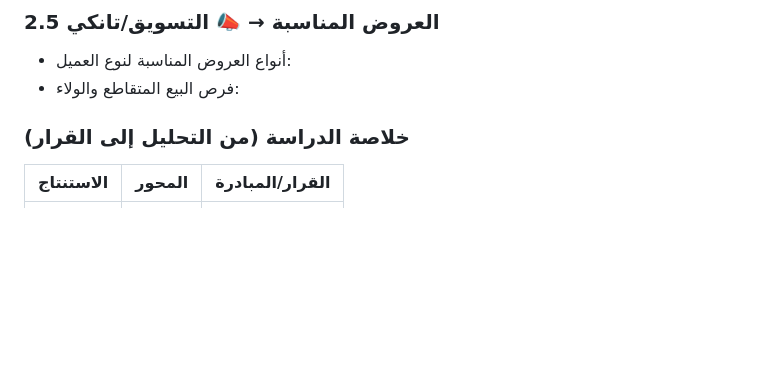
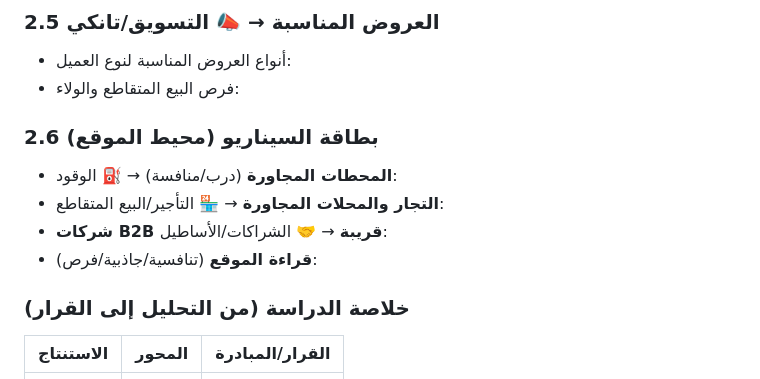
Before and after one commit to darbstations/khadija, a Markdown page: outlets/_TEMPLATE.md, the part around the change. Rendered like a GitHub page; blank space fills up the shorter version.

```diff
--- a/outlets/_TEMPLATE.md
+++ b/outlets/_TEMPLATE.md
@@ -45,6 +45,12 @@
 ### 2.5 العروض المناسبة → 📣 التسويق/تانكي
 - أنواع العروض المناسبة لنوع العميل:
 - فرص البيع المتقاطع والولاء:
+
+### 2.6 بطاقة السيناريو (محيط الموقع)
+- **المحطات المجاورة** (درب/منافسة) → ⛽ الوقود:
+- **التجار والمحلات المجاورة** → 🏪 التأجير/البيع المتقاطع:
+- **شركات B2B قريبة** → 🤝 الشراكات/الأساطيل:
+- **قراءة الموقع** (تنافسية/جاذبية/فرص):
 
 ### خلاصة الدراسة (من التحليل إلى القرار)
 | الاستنتاج | المحور | القرار/المبادرة |
```
Also changed, not shown: docs/site-study.md (+18 -1 lines).
